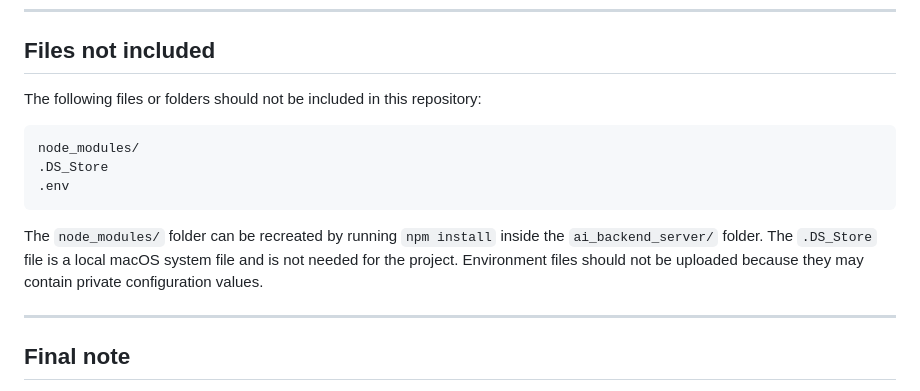
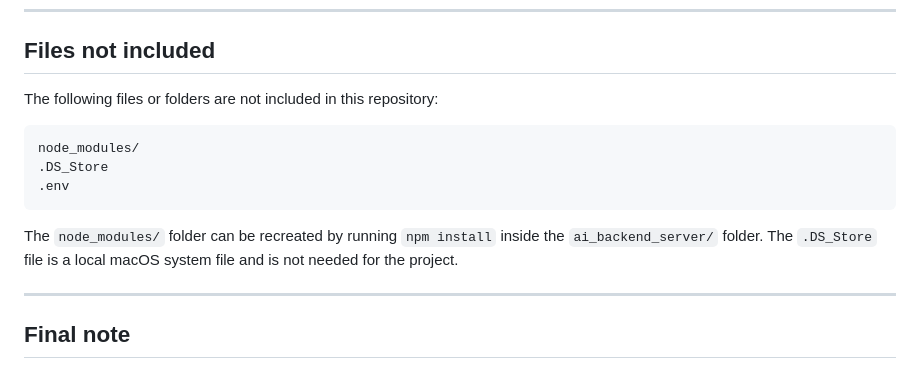
Before and after one commit to p459t7zm6g-sys/Designing-Uncertainty-Aware-AI-Interfaces, a Markdown page: README.md, the part around the change. Drawn GitHub-style.

````diff
--- a/README.md
+++ b/README.md
@@ -855,7 +855,7 @@ Data are stored with anonymous participant/session identifiers and are intended
 
 ## Files not included
 
-The following files or folders should not be included in this repository:
+The following files or folders are not included in this repository:
 
 ```text
 node_modules/
@@ -863,7 +863,7 @@ node_modules/
 .env
 ```
 
-The `node_modules/` folder can be recreated by running `npm install` inside the `ai_backend_server/` folder. The `.DS_Store` file is a local macOS system file and is not needed for the project. Environment files should not be uploaded because they may contain private configuration values.
+The `node_modules/` folder can be recreated by running `npm install` inside the `ai_backend_server/` folder. The `.DS_Store` file is a local macOS system file and is not needed for the project.
 
 ---
 
````
